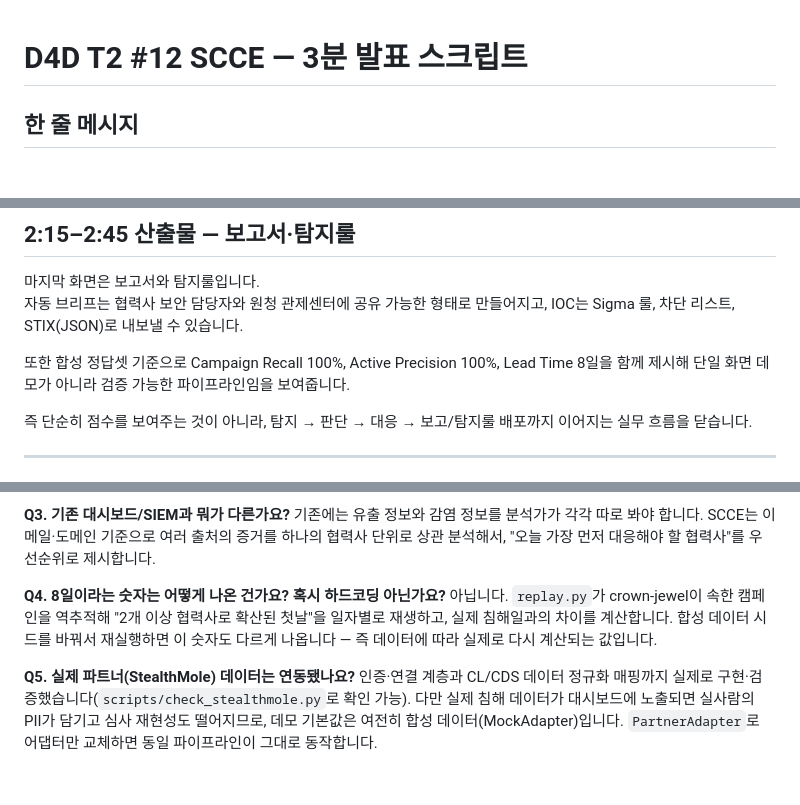
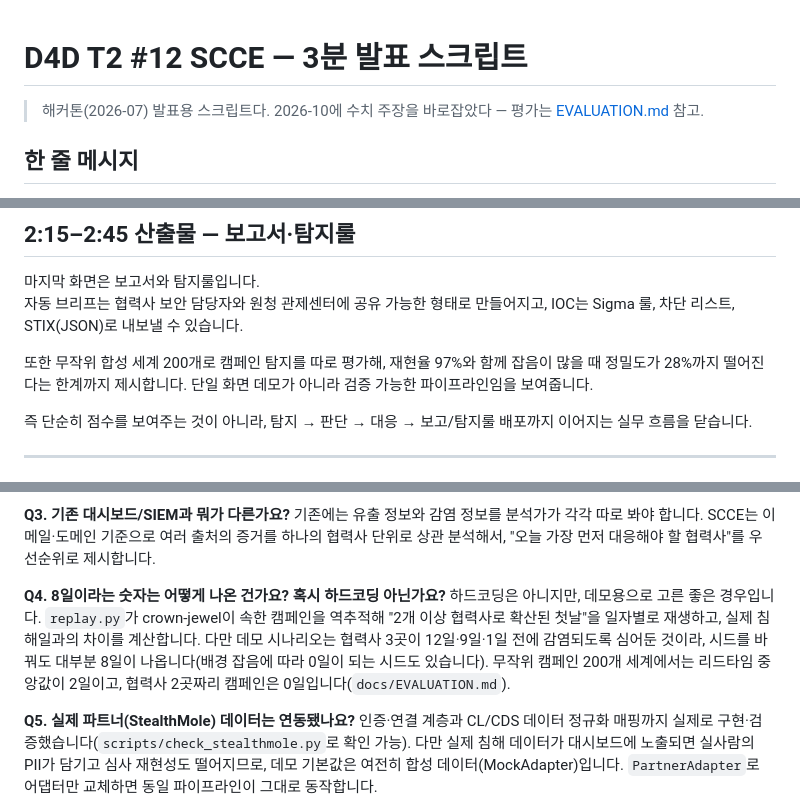
Before and after one commit to cynkai/d4d-scce, a Markdown page: docs/PITCH_3MIN.md, 3 parts joined by grey strips. Drawn GitHub-style; blank space fills up the shorter version.

```diff
--- a/docs/PITCH_3MIN.md
+++ b/docs/PITCH_3MIN.md
@@ -1,4 +1,6 @@
 # D4D T2 #12 SCCE — 3분 발표 스크립트
+
+> 해커톤(2026-07) 발표용 스크립트다. 2026-10에 수치 주장을 바로잡았다 — 평가는 [EVALUATION.md](EVALUATION.md) 참고.
 
 ## 한 줄 메시지
 
@@ -72,7 +74,7 @@ SIEM 화면에서는 이 판단이 룰 기반 이벤트 스트림으로 어떻
 마지막 화면은 보고서와 탐지룰입니다.
 자동 브리프는 협력사 보안 담당자와 원청 관제센터에 공유 가능한 형태로 만들어지고, IOC는 Sigma 룰, 차단 리스트, STIX(JSON)로 내보낼 수 있습니다.
 
-또한 합성 정답셋 기준으로 Campaign Recall 100%, Active Precision 100%, Lead Time 8일을 함께 제시해 단일 화면 데모가 아니라 검증 가능한 파이프라인임을 보여줍니다.
+또한 무작위 합성 세계 200개로 캠페인 탐지를 따로 평가해, 재현율 97%와 함께 잡음이 많을 때 정밀도가 28%까지 떨어진다는 한계까지 제시합니다. 단일 화면 데모가 아니라 검증 가능한 파이프라인임을 보여줍니다.
 
 즉 단순히 점수를 보여주는 것이 아니라, 탐지 → 판단 → 대응 → 보고/탐지룰 배포까지 이어지는 실무 흐름을 닫습니다.
 
@@ -108,9 +110,11 @@ Support) 시스템입니다."**
 증거를 하나의 협력사 단위로 상관 분석해서, "오늘 가장 먼저 대응해야 할 협력사"를 우선순위로 제시합니다.
 
 **Q4. 8일이라는 숫자는 어떻게 나온 건가요? 혹시 하드코딩 아닌가요?**
-아닙니다. `replay.py`가 crown-jewel이 속한 캠페인을 역추적해 "2개 이상 협력사로 확산된 첫날"을 일자별로
-재생하고, 실제 침해일과의 차이를 계산합니다. 합성 데이터 시드를 바꿔서 재실행하면 이 숫자도 다르게 나옵니다 —
-즉 데이터에 따라 실제로 다시 계산되는 값입니다.
+하드코딩은 아니지만, 데모용으로 고른 좋은 경우입니다. `replay.py`가 crown-jewel이 속한 캠페인을 역추적해
+"2개 이상 협력사로 확산된 첫날"을 일자별로 재생하고, 실제 침해일과의 차이를 계산합니다. 다만 데모 시나리오는
+협력사 3곳이 12일·9일·1일 전에 감염되도록 심어둔 것이라, 시드를 바꿔도 대부분 8일이 나옵니다(배경 잡음에 따라
+0일이 되는 시드도 있습니다). 무작위 캠페인 200개 세계에서는 리드타임 중앙값이 2일이고, 협력사 2곳짜리
+캠페인은 0일입니다(`docs/EVALUATION.md`).
 
 **Q5. 실제 파트너(StealthMole) 데이터는 연동됐나요?**
 인증·연결 계층과 CL/CDS 데이터 정규화 매핑까지 실제로 구현·검증했습니다(`scripts/check_stealthmole.py`로 확인
```
Also changed, not shown: README.md (+42 -14 lines).
